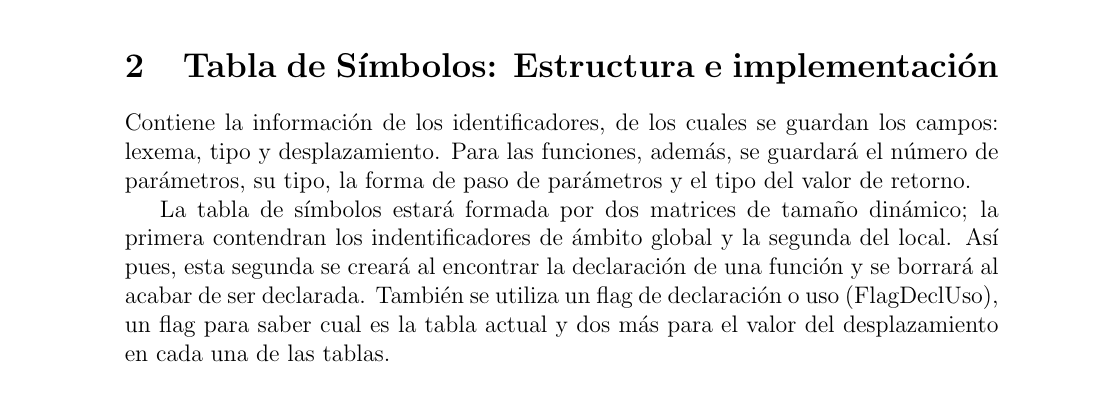
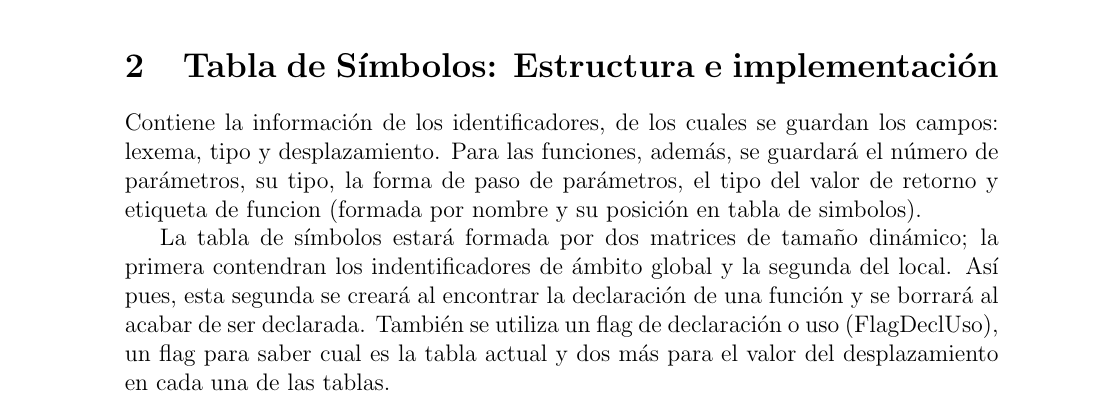
Before and after one commit to AGarciaCast/Proyecto-PDL, a LaTeX document (memoria/Lexico/MemoriaLexicoG82.tex): part of page 5 of 13, cut so that both start at the same text. Compiled offline with pdfLaTeX; a LaTeX package or settings file that is missing is left out.

Commit message:
Update MemoriaLexicoG82.tex

```diff
--- a/memoria/Lexico/MemoriaLexicoG82.tex
+++ b/memoria/Lexico/MemoriaLexicoG82.tex
@@ -331,7 +331,7 @@ $\rightarrow$ 0 & 12 G5 & 13 G6 & 14 G7 & 15 G8 & 16 G9 & 17 G10 & 18 G11 & 19 G
 
 \section{Tabla de Símbolos: Estructura e implementación}
 Contiene la información de los identificadores, de los cuales se guardan los campos: lexema, tipo y desplazamiento.
-Para las funciones, además, se guardará el número de parámetros, su tipo, la forma de paso de parámetros y el tipo del valor de retorno.
+Para las funciones, además, se guardará el número de parámetros, su tipo, la forma de paso de parámetros, el tipo del valor de retorno y etiqueta de funcion (formada por nombre y su posición en tabla de simbolos).
 
 La tabla de símbolos estará formada por dos matrices de tamaño dinámico; la primera contendran los indentificadores de ámbito global y la segunda del local. Así pues, esta segunda se creará al encontrar la declaración de una función y se borrará al acabar de ser declarada. También se utiliza un flag de declaración o uso (FlagDeclUso), un flag para saber cual es la tabla actual y dos más para el valor del desplazamiento en cada una de las tablas.
 
```
